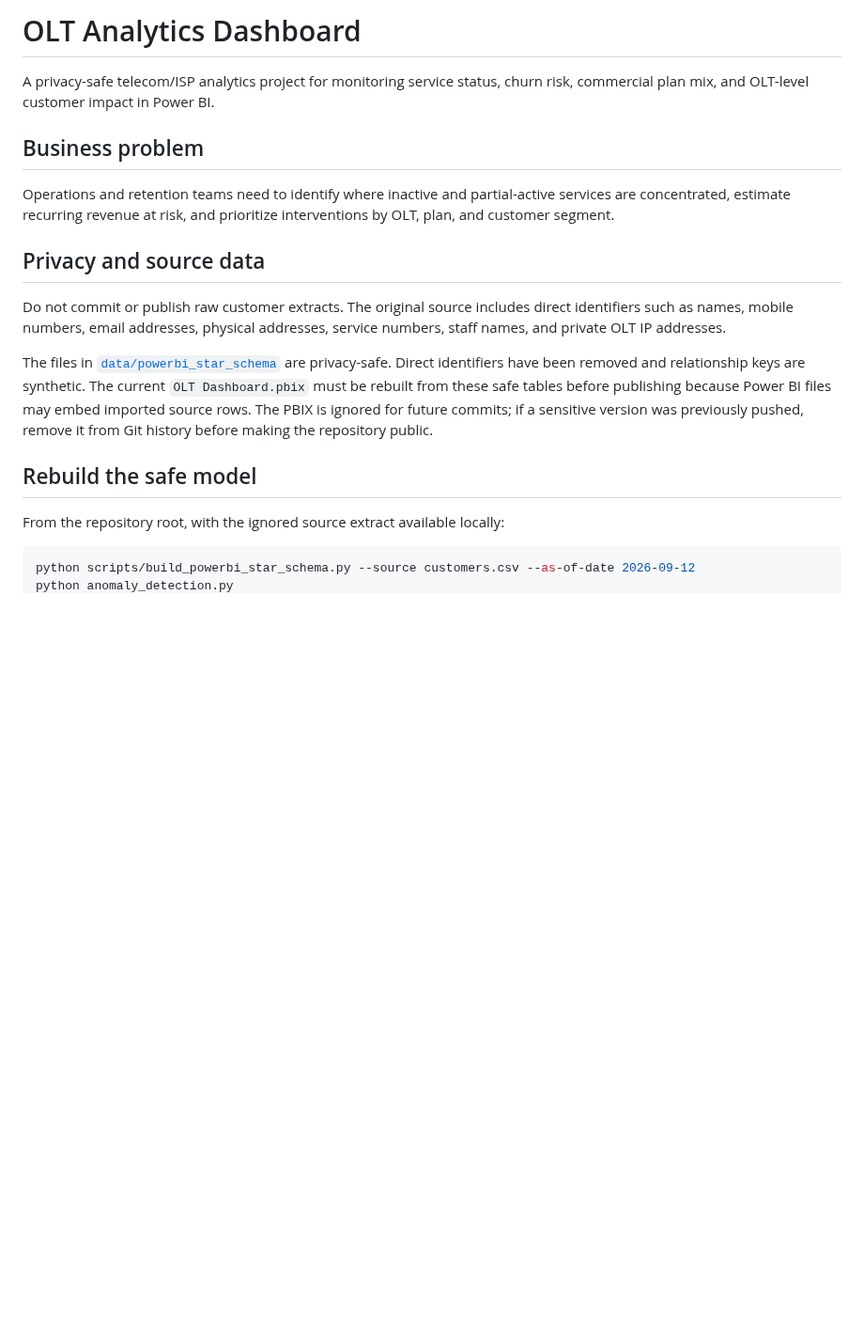
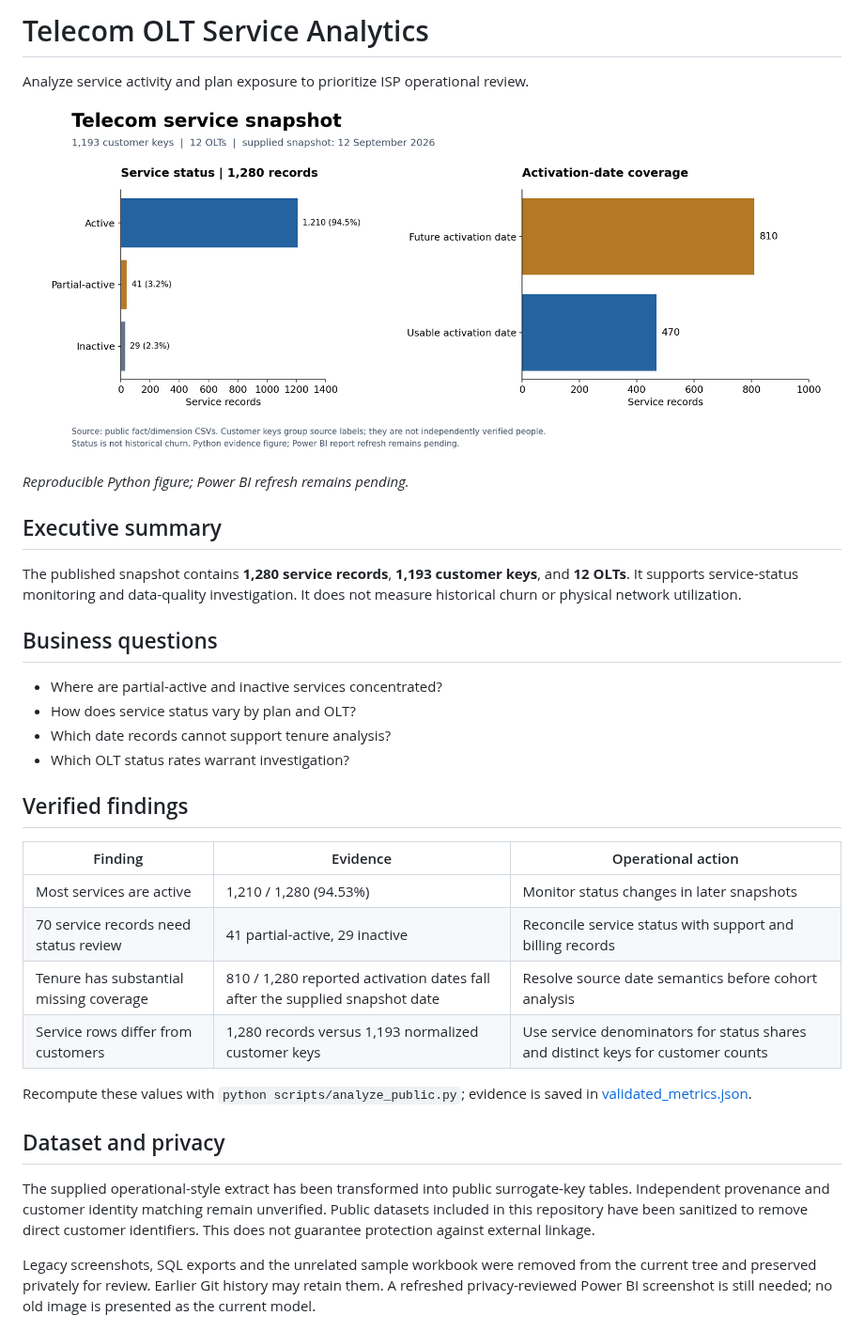
Before and after one commit to Ashwin76038/OLT-Analytics-Dashboard, a Markdown page: README.md, the part around one of its changes. Shown at 94% size. Drawn GitHub-style; pictures changed too: images/01-service-overview.png (added); blank space fills up the shorter version.

````diff
--- a/README.md
+++ b/README.md
@@ -1,20 +1,36 @@
-# OLT Analytics Dashboard
+# Telecom OLT Service Analytics
 
-A privacy-safe telecom/ISP analytics project for monitoring service status, churn risk, commercial plan mix, and OLT-level customer impact in Power BI.
+Analyze service activity and plan exposure to prioritize ISP operational review.
 
-## Business problem
+![Public-data analytical overview](images/01-service-overview.png)
 
-Operations and retention teams need to identify where inactive and partial-active services are concentrated, estimate recurring revenue at risk, and prioritize interventions by OLT, plan, and customer segment.
+*Reproducible Python figure; Power BI refresh remains pending.*
 
-## Privacy and source data
+## Executive summary
 
-Do not commit or publish raw customer extracts. The original source includes direct identifiers such as names, mobile numbers, email addresses, physical addresses, service numbers, staff names, and private OLT IP addresses.
+The published snapshot contains **1,280 service records**, **1,193 customer keys**, and **12 OLTs**. It supports service-status monitoring and data-quality investigation. It does not measure historical churn or physical network utilization.
 
-The files in [`data/powerbi_star_schema`](data/powerbi_star_schema) are privacy-safe. Direct identifiers have been removed and relationship keys are synthetic. The current `OLT Dashboard.pbix` must be rebuilt from these safe tables before publishing because Power BI files may embed imported source rows. The PBIX is ignored for future commits; if a sensitive version was previously pushed, remove it from Git history before making the repository public.
+## Business questions
 
-## Rebuild the safe model
+- Where are partial-active and inactive services concentrated?
+- How does service status vary by plan and OLT?
+- Which date records cannot support tenure analysis?
+- Which OLT status rates warrant investigation?
 
-From the repository root, with the ignored source extract available locally:
+## Verified findings
 
-```powershell
-python scripts/build_powerbi_star_schema.py --source customers.csv --as-of-date 2026-09-12
+| Finding | Evidence | Operational action |
+|---|---|---|
+| Most services are active | 1,210 / 1,280 (94.53%) | Monitor status changes in later snapshots |
+| 70 service records need status review | 41 partial-active, 29 inactive | Reconcile service status with support and billing records |
+| Tenure has substantial missing coverage | 810 / 1,280 reported activation dates fall after the supplied snapshot date | Resolve source date semantics before cohort analysis |
+| Service rows differ from customers | 1,280 records versus 1,193 normalized customer keys | Use service denominators for status shares and distinct keys for customer counts |
+
+Recompute these values with `python scripts/analyze_public.py`; evidence is saved in [validated_metrics.json](docs/validated_metrics.json).
+
+## Dataset and privacy
+
+The supplied operational-style extract has been transformed into public surrogate-key tables. Independent provenance and customer identity matching remain unverified. Public datasets included in this repository have been sanitized to remove direct customer identifiers. This does not guarantee protection against external linkage.
+
+Legacy screenshots, SQL exports and the unrelated sample workbook were removed from the current tree and preserved privately for review. Earlier Git history may retain them. A refreshed privacy-reviewed Power BI screenshot is still needed; no old image is presented as the current model.
+
````
Also changed, not shown: other parts of README.md (+34 -49 lines), data/powerbi_star_schema/dashboard_blueprint.md (+14 -14 lines), data/powerbi_star_schema/relationships_and_model.md (+3 -3 lines), docs/data_dictionary.md (added, +52 -0 lines), docs/methodology.md (added, +15 -0 lines), Screenshots/Screenshot 2026-09-05 143915.png (deleted), Screenshots/Screenshot 2026-09-05 143923.png (deleted), Screenshots/Screenshot 2026-09-05 143943.png (deleted), 11 other files.
